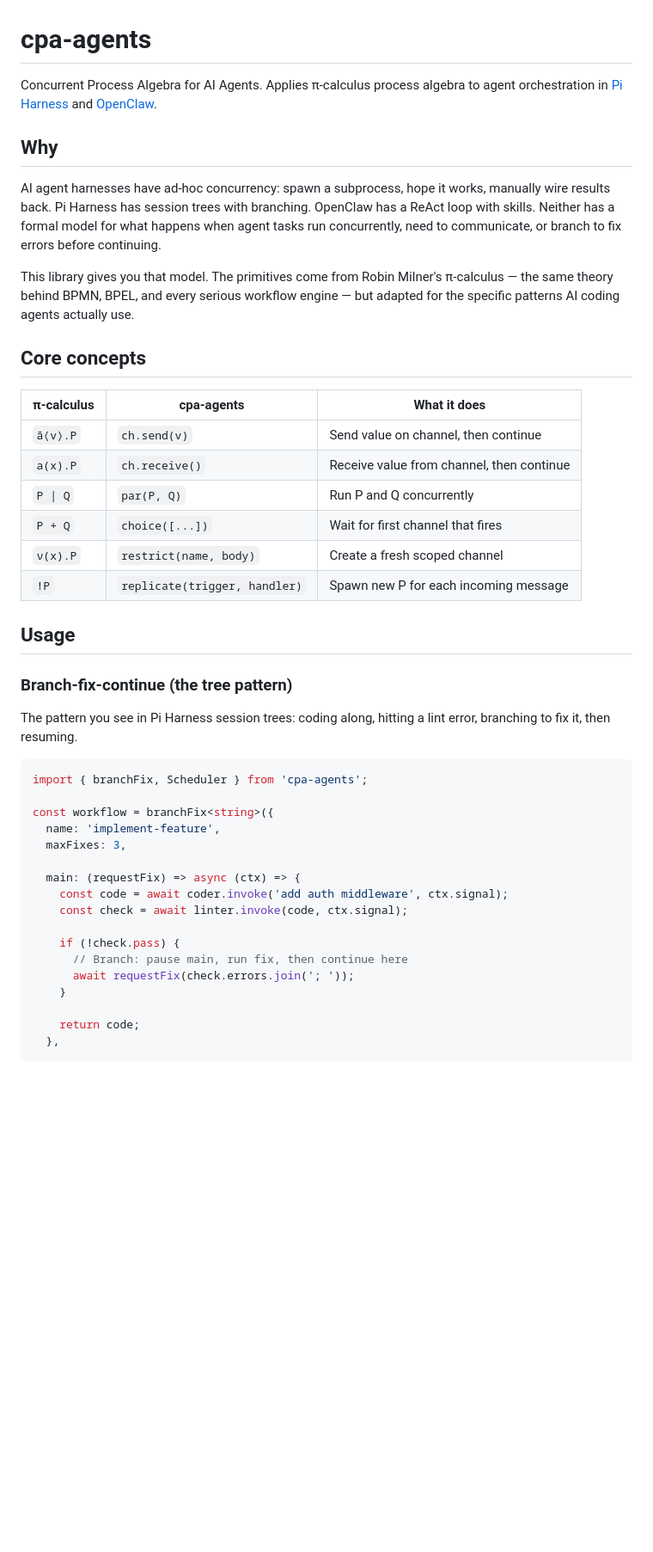
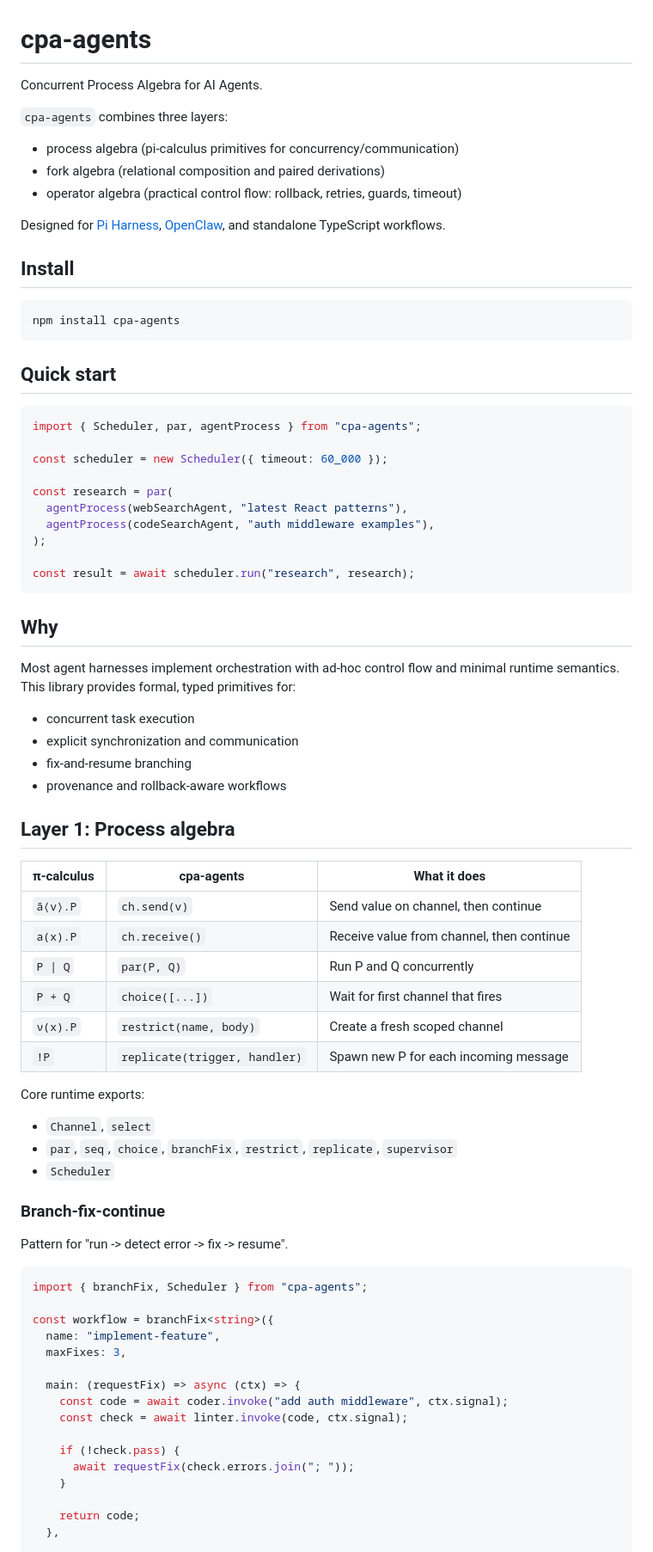
Before and after one commit to jose-compu/cpa-agents, a Markdown page: README.md, the part around one of its changes. Shown at 86% size. GitHub-like rendering; blank space fills up the shorter version.

````diff
--- a/README.md
+++ b/README.md
@@ -1,14 +1,44 @@
 # cpa-agents
 
-Concurrent Process Algebra for AI Agents. Applies π-calculus process algebra to agent orchestration in [Pi Harness](https://github.com/badlogic/pi-mono) and [OpenClaw](https://github.com/openclaw/openclaw).
+Concurrent Process Algebra for AI Agents.
+
+`cpa-agents` combines three layers:
+- process algebra (pi-calculus primitives for concurrency/communication)
+- fork algebra (relational composition and paired derivations)
+- operator algebra (practical control flow: rollback, retries, guards, timeout)
+
+Designed for [Pi Harness](https://github.com/badlogic/pi-mono), [OpenClaw](https://github.com/openclaw/openclaw), and standalone TypeScript workflows.
+
+## Install
+
+```bash
+npm install cpa-agents
+```
+
+## Quick start
+
+```typescript
+import { Scheduler, par, agentProcess } from "cpa-agents";
+
+const scheduler = new Scheduler({ timeout: 60_000 });
+
+const research = par(
+  agentProcess(webSearchAgent, "latest React patterns"),
+  agentProcess(codeSearchAgent, "auth middleware examples"),
+);
+
+const result = await scheduler.run("research", research);
+```
 
 ## Why
 
-AI agent harnesses have ad-hoc concurrency: spawn a subprocess, hope it works, manually wire results back. Pi Harness has session trees with branching. OpenClaw has a ReAct loop with skills. Neither has a formal model for what happens when agent tasks run concurrently, need to communicate, or branch to fix errors before continuing.
+Most agent harnesses implement orchestration with ad-hoc control flow and minimal runtime semantics. This library provides formal, typed primitives for:
+- concurrent task execution
+- explicit synchronization and communication
+- fix-and-resume branching
+- provenance and rollback-aware workflows
 
-This library gives you that model. The primitives come from Robin Milner's π-calculus — the same theory behind BPMN, BPEL, and every serious workflow engine — but adapted for the specific patterns AI coding agents actually use.
-
-## Core concepts
+## Layer 1: Process algebra
 
 | π-calculus | cpa-agents | What it does |
 |---|---|---|
@@ -19,26 +49,28 @@ This library gives you that model. The primitives come from Robin Milner's π-ca
 | `ν(x).P` | `restrict(name, body)` | Create a fresh scoped channel |
 | `!P` | `replicate(trigger, handler)` | Spawn new P for each incoming message |
 
-## Usage
+Core runtime exports:
+- `Channel`, `select`
+- `par`, `seq`, `choice`, `branchFix`, `restrict`, `replicate`, `supervisor`
+- `Scheduler`
 
-### Branch-fix-continue (the tree pattern)
+### Branch-fix-continue
 
-The pattern you see in Pi Harness session trees: coding along, hitting a lint error, branching to fix it, then resuming.
+Pattern for "run -> detect error -> fix -> resume".
 
 ```typescript
-import { branchFix, Scheduler } from 'cpa-agents';
+import { branchFix, Scheduler } from "cpa-agents";
 
 const workflow = branchFix<string>({
-  name: 'implement-feature',
+  name: "implement-feature",
   maxFixes: 3,
 
   main: (requestFix) => async (ctx) => {
-    const code = await coder.invoke('add auth middleware', ctx.signal);
+    const code = await coder.invoke("add auth middleware", ctx.signal);
     const check = await linter.invoke(code, ctx.signal);
 
     if (!check.pass) {
-      // Branch: pause main, run fix, then continue here
-      await requestFix(check.errors.join('; '));
+      await requestFix(check.errors.join("; "));
     }
 
     return code;
````
Also changed, not shown: other parts of README.md (+85 -60 lines).
